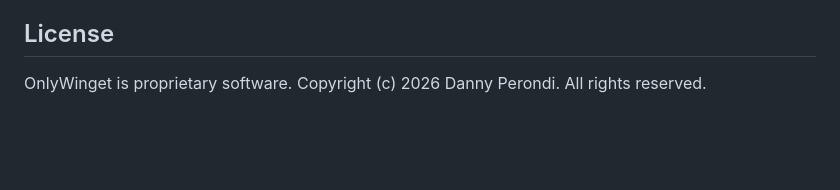
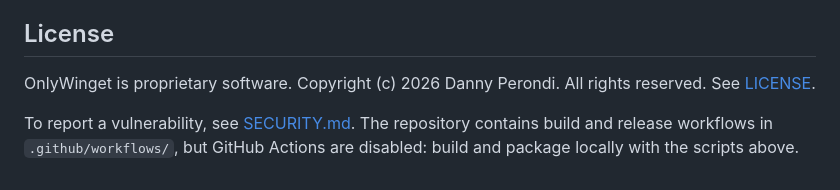
Before and after one commit to dennidalpos/OnlyWinget, a Markdown page: README.md, the part around the change. Rendered like a GitHub page; blank space fills up the shorter version.

Commit message:
docs: add SECURITY.md, note disabled Actions in README

```diff
--- a/README.md
+++ b/README.md
@@ -105,4 +105,6 @@ Report reproducible problems through [GitHub Issues](https://github.com/dennidal
 
 ## License
 
-OnlyWinget is proprietary software. Copyright (c) 2026 Danny Perondi. All rights reserved.
+OnlyWinget is proprietary software. Copyright (c) 2026 Danny Perondi. All rights reserved. See [LICENSE](LICENSE).
+
+To report a vulnerability, see [SECURITY.md](SECURITY.md). The repository contains build and release workflows in `.github/workflows/`, but GitHub Actions are disabled: build and package locally with the scripts above.
```
Also changed, not shown: SECURITY.md (added, +19 -0 lines).
